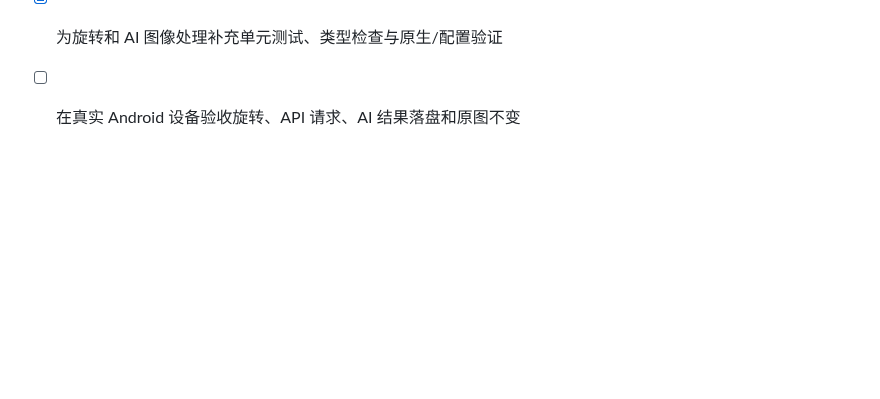
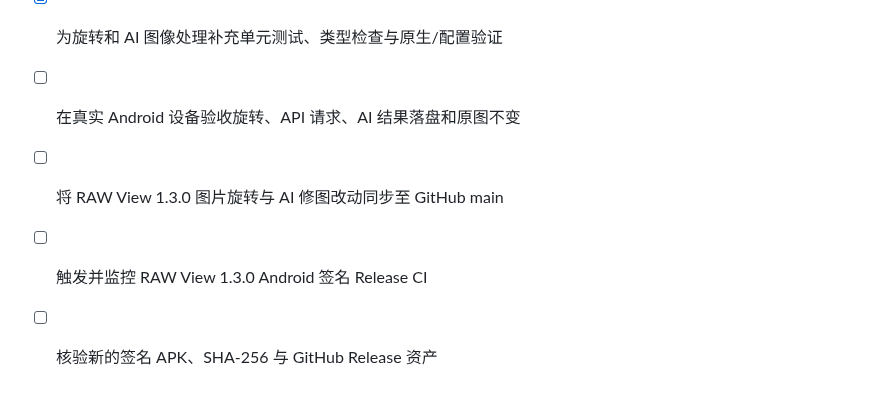
Before and after one commit to Tony-hnv/rawviewer, a Markdown page: todo.md, the part around the change. GitHub-like rendering; blank space fills up the shorter version.

Commit message:
chore: track RAW View 1.3.0 release tasks

```diff
--- a/todo.md
+++ b/todo.md
@@ -120,3 +120,7 @@
 - [x] 增加 AI 修图操作界面、加载/失败反馈和原图保护提示
 - [x] 为旋转和 AI 图像处理补充单元测试、类型检查与原生/配置验证
 - [ ] 在真实 Android 设备验收旋转、API 请求、AI 结果落盘和原图不变
+
+- [ ] 将 RAW View 1.3.0 图片旋转与 AI 修图改动同步至 GitHub main
+- [ ] 触发并监控 RAW View 1.3.0 Android 签名 Release CI
+- [ ] 核验新的签名 APK、SHA-256 与 GitHub Release 资产
```
